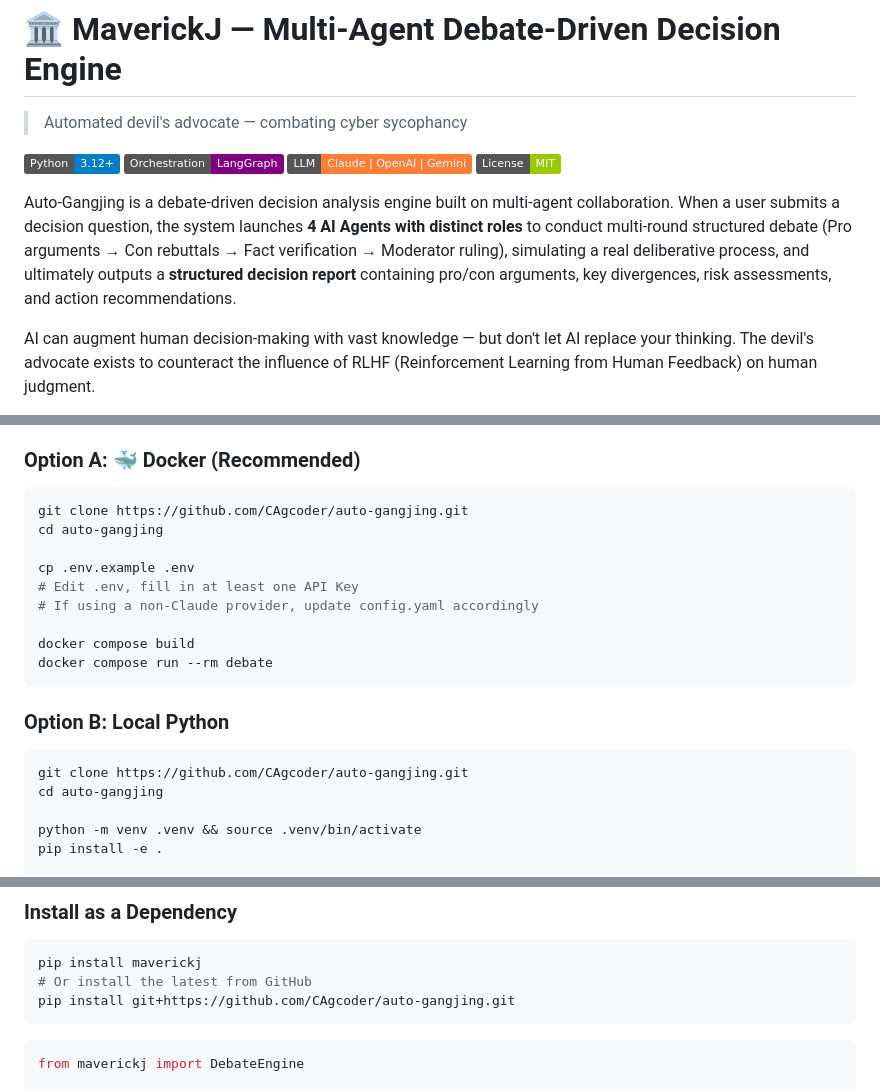
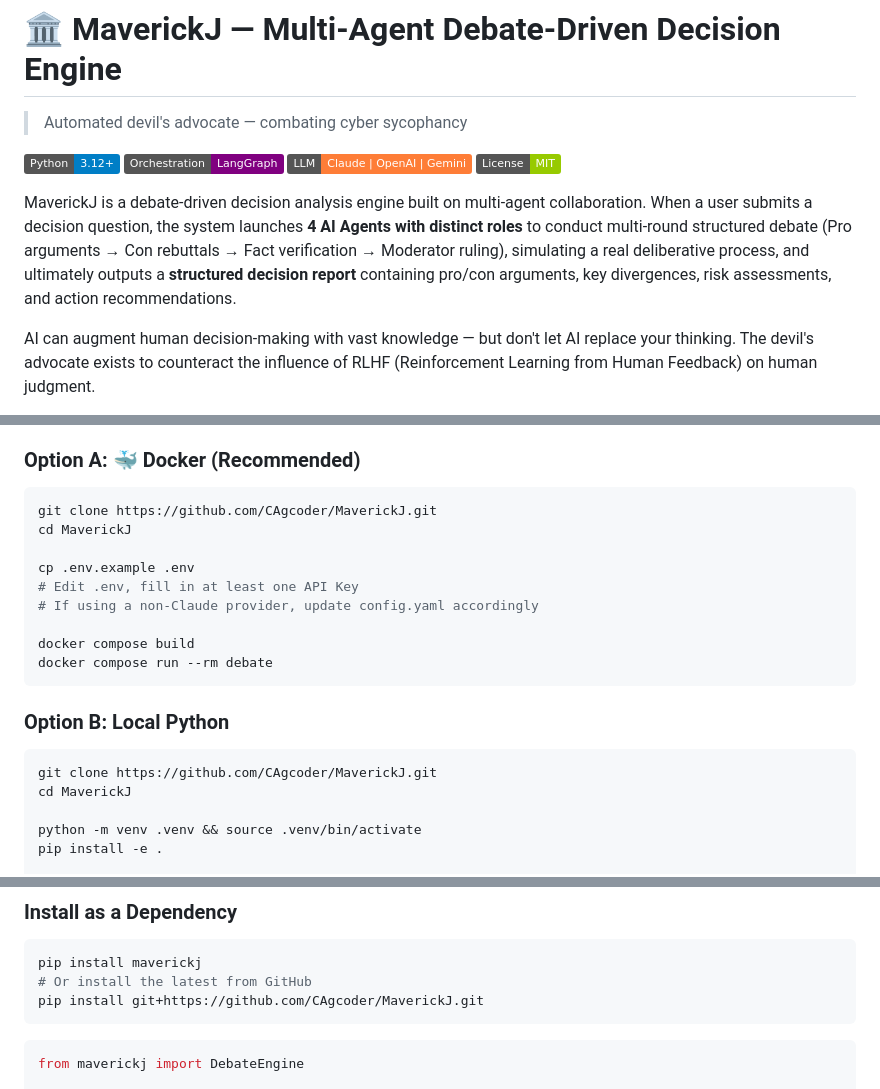
Before and after one commit to CAgcoder/MaverickJ, a Markdown page: README_EN.md, 3 parts joined by grey strips. GitHub-like rendering; badges without logos.

````diff
--- a/README_EN.md
+++ b/README_EN.md
@@ -9,7 +9,7 @@
 [![Claude API](https://img.shields.io/badge/LLM-Claude%20%7C%20OpenAI%20%7C%20Gemini-orange.svg)](https://www.anthropic.com/)
 [![License: MIT](https://img.shields.io/badge/License-MIT-green.svg)](LICENSE)
 
-Auto-Gangjing is a debate-driven decision analysis engine built on multi-agent collaboration. When a user submits a decision question, the system launches **4 AI Agents with distinct roles** to conduct multi-round structured debate (Pro arguments → Con rebuttals → Fact verification → Moderator ruling), simulating a real deliberative process, and ultimately outputs a **structured decision report** containing pro/con arguments, key divergences, risk assessments, and action recommendations.
+MaverickJ is a debate-driven decision analysis engine built on multi-agent collaboration. When a user submits a decision question, the system launches **4 AI Agents with distinct roles** to conduct multi-round structured debate (Pro arguments → Con rebuttals → Fact verification → Moderator ruling), simulating a real deliberative process, and ultimately outputs a **structured decision report** containing pro/con arguments, key divergences, risk assessments, and action recommendations.
 
 AI can augment human decision-making with vast knowledge — but don't let AI replace your thinking. The devil's advocate exists to counteract the influence of RLHF (Reinforcement Learning from Human Feedback) on human judgment.
 
@@ -71,8 +71,8 @@ AI can augment human decision-making with vast knowledge — but don't let AI re
 ### Option A: 🐳 Docker (Recommended)
 
 ```bash
-git clone https://github.com/CAgcoder/auto-gangjing.git
-cd auto-gangjing
+git clone https://github.com/CAgcoder/MaverickJ.git
+cd MaverickJ
 
 cp .env.example .env
 # Edit .env, fill in at least one API Key
@@ -85,8 +85,8 @@ docker compose run --rm debate
 ### Option B: Local Python
 
 ```bash
-git clone https://github.com/CAgcoder/auto-gangjing.git
-cd auto-gangjing
+git clone https://github.com/CAgcoder/MaverickJ.git
+cd MaverickJ
 
 python -m venv .venv && source .venv/bin/activate
 pip install -e .
@@ -167,7 +167,7 @@ python examples/library_api.py      # Library API usage example
 ```bash
 pip install maverickj
 # Or install the latest from GitHub
-pip install git+https://github.com/CAgcoder/auto-gangjing.git
+pip install git+https://github.com/CAgcoder/MaverickJ.git
 ```
 
 ```python
````
Also changed, not shown: other parts of README_EN.md (+1 -1 lines).
